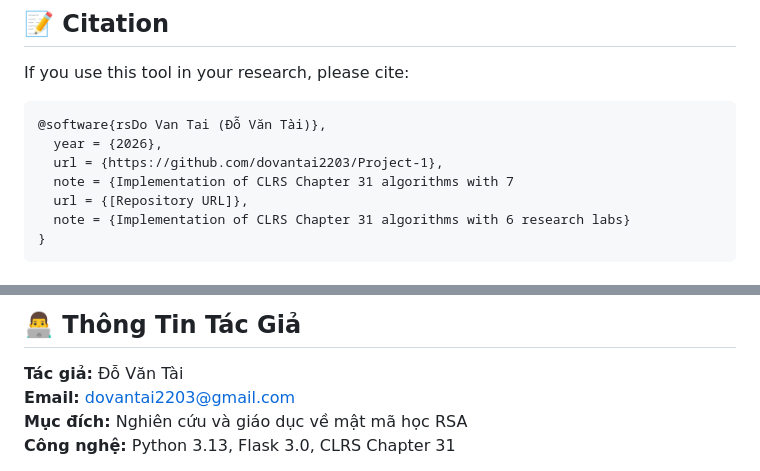
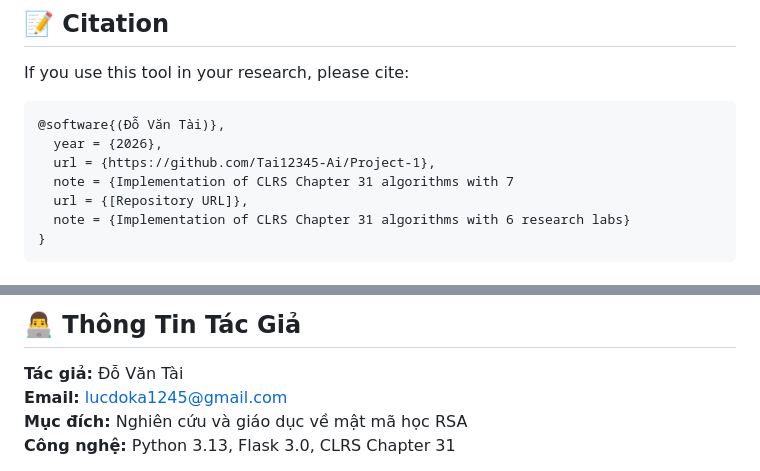
Before and after one commit to Tai12345-Ai/Project-1, a Markdown page: README.md, 2 parts joined by grey strips. GitHub-like rendering.

````diff
--- a/README.md
+++ b/README.md
@@ -385,9 +385,9 @@ See [playground/LAB_TEMPLATE.py](rsa_tool/playground/LAB_TEMPLATE.py) for lab de
 If you use this tool in your research, please cite:
 
 ```bibtex
-@software{rsDo Van Tai (Đỗ Văn Tài)},
+@software{(Đỗ Văn Tài)},
   year = {2026},
-  url = {https://github.com/dovantai2203/Project-1},
+  url = {https://github.com/Tai12345-Ai/Project-1},
   note = {Implementation of CLRS Chapter 31 algorithms with 7
   url = {[Repository URL]},
   note = {Implementation of CLRS Chapter 31 algorithms with 6 research labs}
@@ -418,7 +418,7 @@ If you use this tool in your research, please cite:
 ## 👨‍💻 Thông Tin Tác Giả
 
 **Tác giả:** Đỗ Văn Tài
-**Email:** dovantai2203@gmail.com
+**Email:** lucdoka1245@gmail.com
 **Mục đích:** Nghiên cứu và giáo dục về mật mã học RSA
 **Công nghệ:** Python 3.13, Flask 3.0, CLRS Chapter 31
 
````
